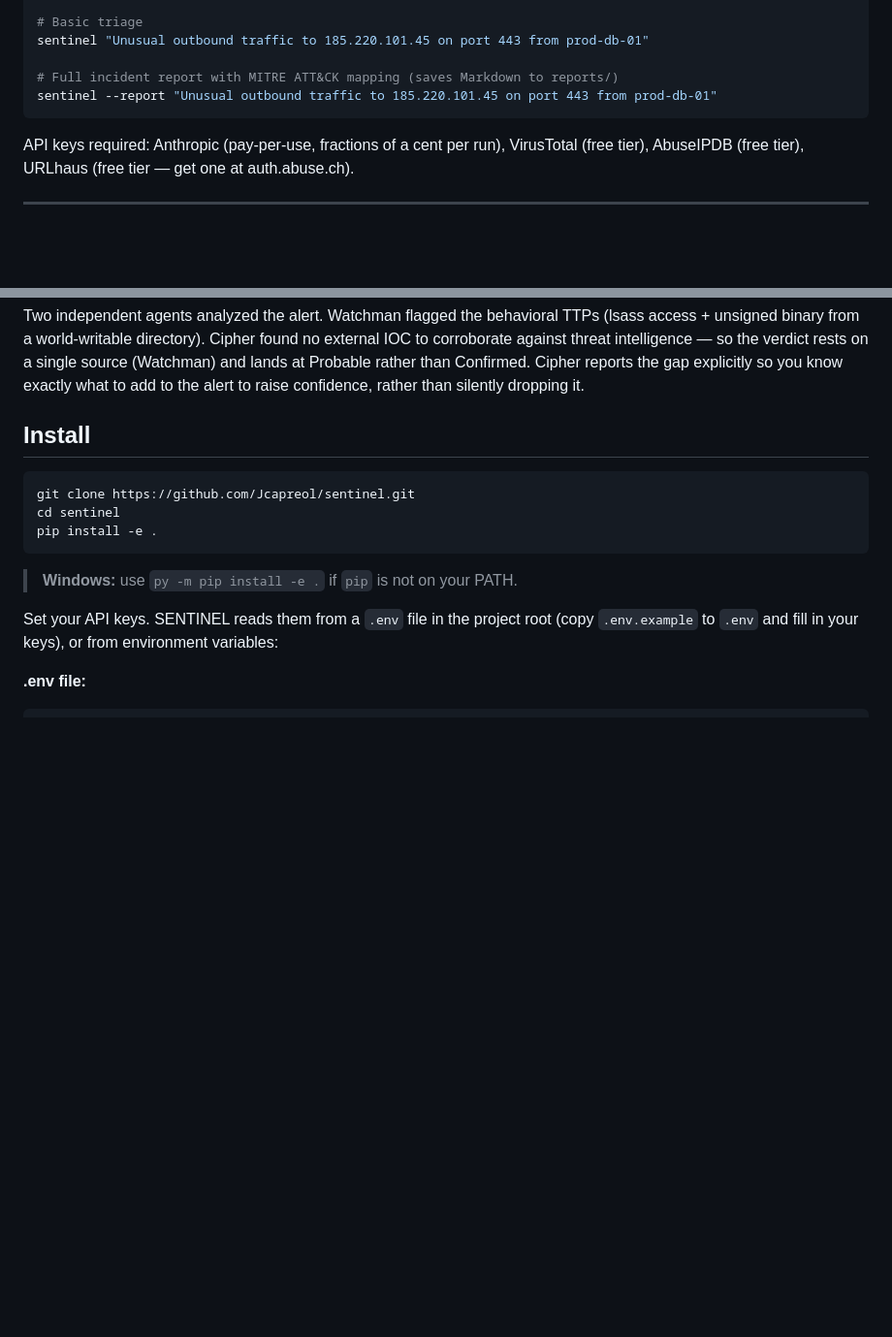
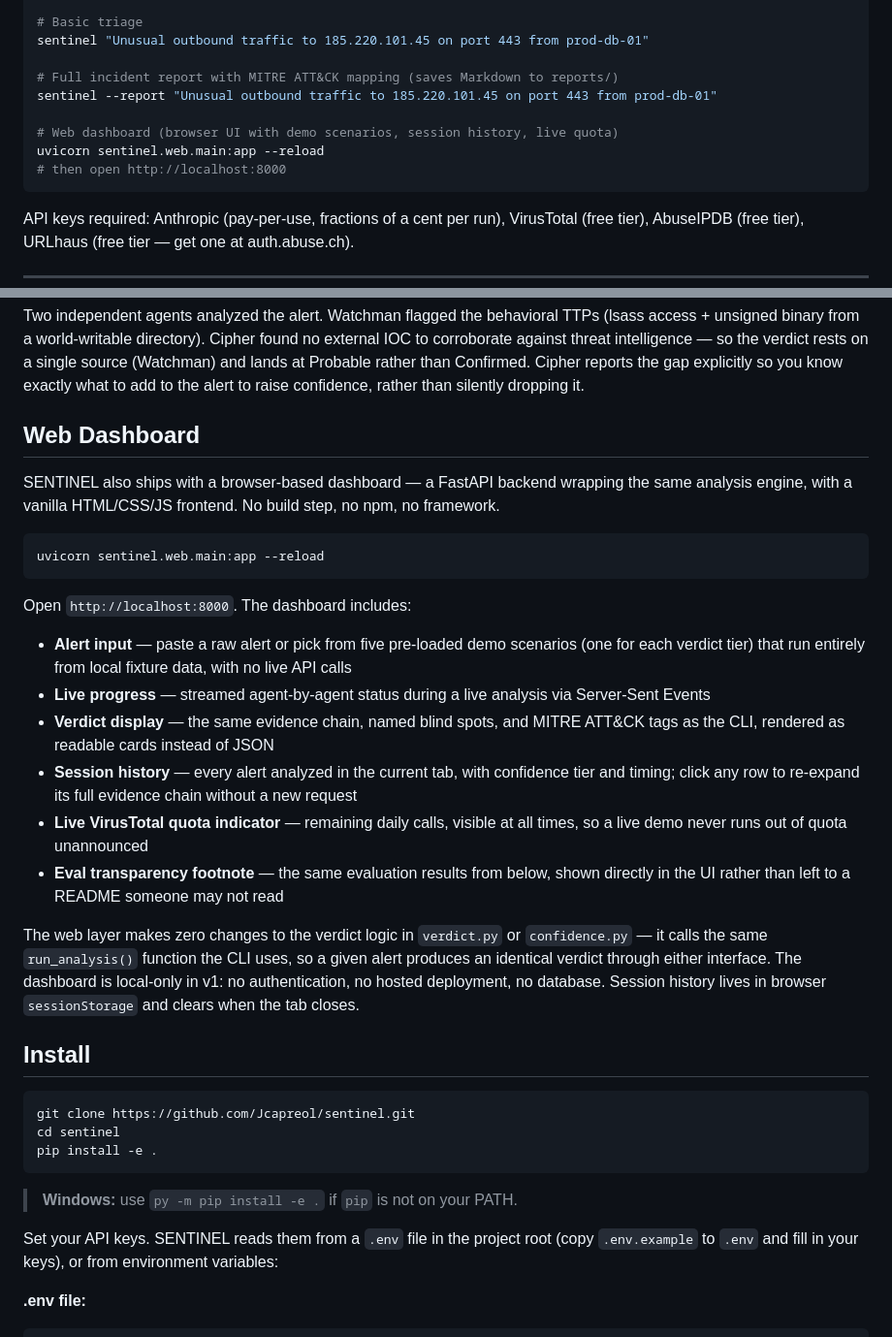
Before and after one commit to Jcapreol/sentinel, a Markdown page: README.md, 2 parts joined by grey strips. Shown at 97% size. Drawn GitHub-style; blank space fills up the shorter version.

Commit message:
Document web dashboard in README

````diff
--- a/README.md
+++ b/README.md
@@ -15,6 +15,10 @@ sentinel "Unusual outbound traffic to 185.220.101.45 on port 443 from prod-db-01
 
 # Full incident report with MITRE ATT&CK mapping (saves Markdown to reports/)
 sentinel --report "Unusual outbound traffic to 185.220.101.45 on port 443 from prod-db-01"
+
+# Web dashboard (browser UI with demo scenarios, session history, live quota)
+uvicorn sentinel.web.main:app --reload
+# then open http://localhost:8000
 ```
 
 API keys required: Anthropic (pay-per-use, fractions of a cent per run), VirusTotal (free tier), AbuseIPDB (free tier), URLhaus (free tier — get one at auth.abuse.ch).
@@ -51,6 +55,25 @@ Execution time: 2.57 seconds
 ```
 
 Two independent agents analyzed the alert. Watchman flagged the behavioral TTPs (lsass access + unsigned binary from a world-writable directory). Cipher found no external IOC to corroborate against threat intelligence — so the verdict rests on a single source (Watchman) and lands at Probable rather than Confirmed. Cipher reports the gap explicitly so you know exactly what to add to the alert to raise confidence, rather than silently dropping it.
+
+## Web Dashboard
+
+SENTINEL also ships with a browser-based dashboard — a FastAPI backend wrapping the same analysis engine, with a vanilla HTML/CSS/JS frontend. No build step, no npm, no framework.
+
+```bash
+uvicorn sentinel.web.main:app --reload
+```
+
+Open `http://localhost:8000`. The dashboard includes:
+
+- **Alert input** — paste a raw alert or pick from five pre-loaded demo scenarios (one for each verdict tier) that run entirely from local fixture data, with no live API calls
+- **Live progress** — streamed agent-by-agent status during a live analysis via Server-Sent Events
+- **Verdict display** — the same evidence chain, named blind spots, and MITRE ATT&CK tags as the CLI, rendered as readable cards instead of JSON
+- **Session history** — every alert analyzed in the current tab, with confidence tier and timing; click any row to re-expand its full evidence chain without a new request
+- **Live VirusTotal quota indicator** — remaining daily calls, visible at all times, so a live demo never runs out of quota unannounced
+- **Eval transparency footnote** — the same evaluation results from below, shown directly in the UI rather than left to a README someone may not read
+
+The web layer makes zero changes to the verdict logic in `verdict.py` or `confidence.py` — it calls the same `run_analysis()` function the CLI uses, so a given alert produces an identical verdict through either interface. The dashboard is local-only in v1: no authentication, no hosted deployment, no database. Session history lives in browser `sessionStorage` and clears when the tab closes.
 
 ## Install
 
````
